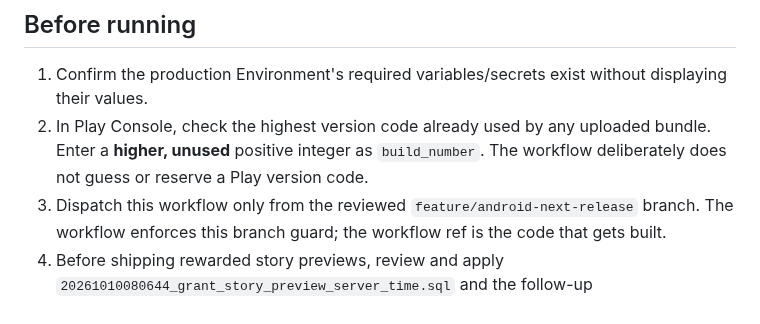
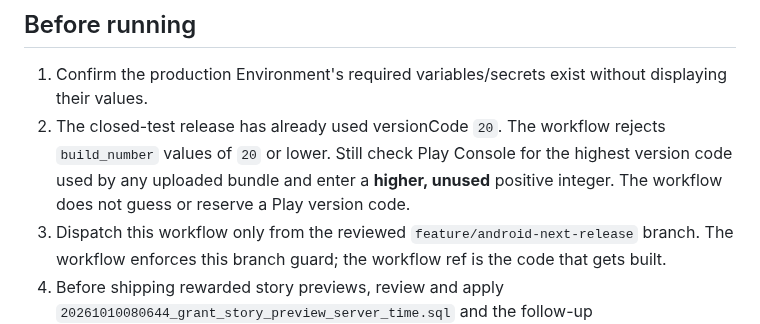
Before and after one commit to rainbowwing0603-blip/seichi_quest, a Markdown page: docs/production-android-build.md, the part around the change. Rendered like a GitHub page.

Commit message:
docs: document production version-code safety guard

```diff
--- a/docs/production-android-build.md
+++ b/docs/production-android-build.md
@@ -22,7 +22,7 @@ Do not add a service-account publishing credential to this workflow. It intentio
 ## Before running
 
 1. Confirm the production Environment's required variables/secrets exist without displaying their values.
-2. In Play Console, check the highest version code already used by any uploaded bundle. Enter a **higher, unused** positive integer as `build_number`. The workflow deliberately does not guess or reserve a Play version code.
+2. The closed-test release has already used versionCode `20`. The workflow rejects `build_number` values of `20` or lower. Still check Play Console for the highest version code used by any uploaded bundle and enter a **higher, unused** positive integer. The workflow does not guess or reserve a Play version code.
 3. Dispatch this workflow only from the reviewed `feature/android-next-release` branch. The workflow enforces this branch guard; the workflow ref is the code that gets built.
 4. Before shipping rewarded story previews, review and apply `20261010080644_grant_story_preview_server_time.sql` and the follow-up `20261010100001_grant_story_preview_server_time_after_reconcile.sql` from PR #25 through the normal migration workflow. The follow-up is not yet recorded in production. Verify authenticated RPC access after the security-reconciliation migration has run.
 5. Wait for analyze, tests, and the signed AAB build to finish.
```
